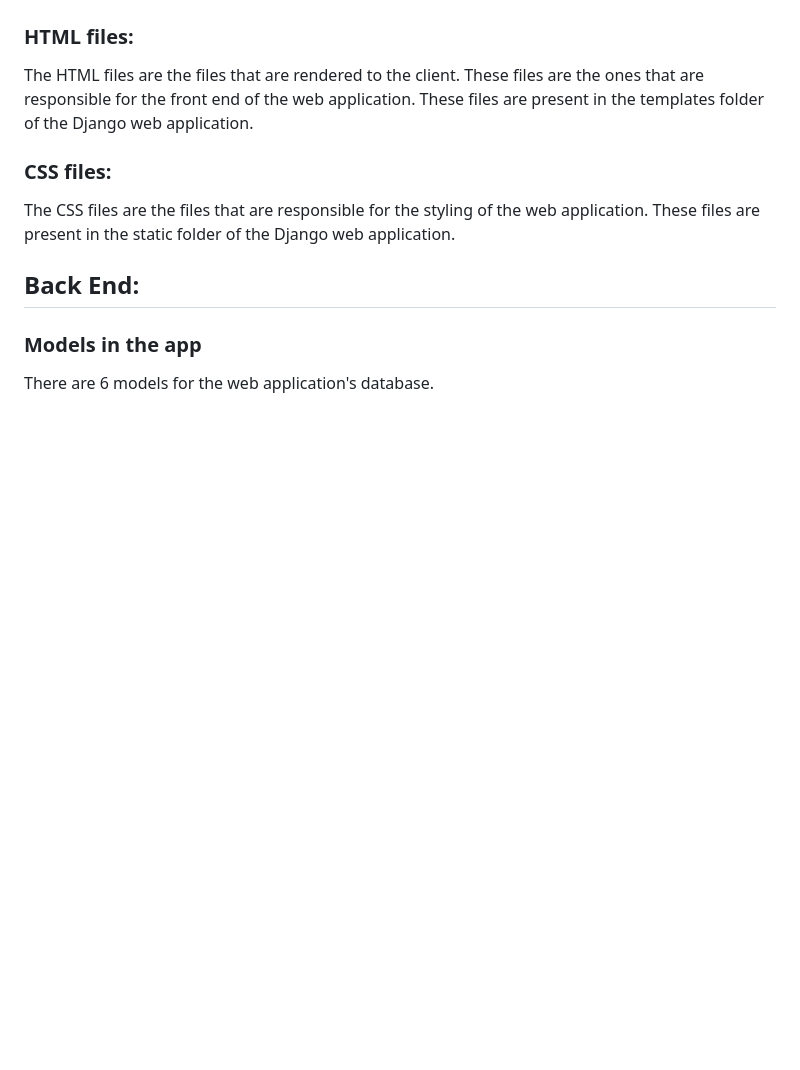
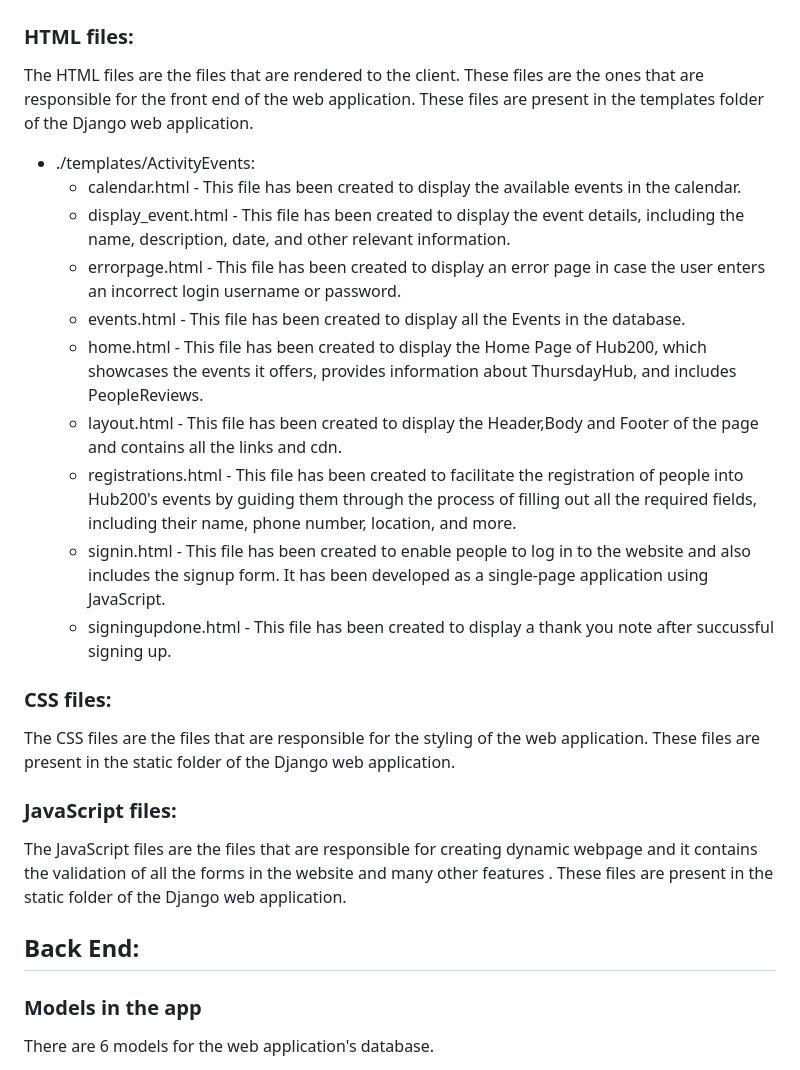
Before and after one commit to Hub200-Activity-Events/Hub200ActivityEvents, a Markdown page: README.md, the part around the change. Rendered like a GitHub page; blank space fills up the shorter version.

```diff
--- a/README.md
+++ b/README.md
@@ -41,10 +41,25 @@ The web platform is structured as follows
 ### HTML files:
 
 The HTML files are the files that are rendered to the client. These files are the ones that are responsible for the front end of the web application. These files are present in the templates folder of the Django web application.
++ ./templates/ActivityEvents:
+    * calendar.html - This file has been created to display the available events in the calendar.
+    * display_event.html - This file has been created to display the event details, including the name, description, date, and other relevant information.
+    * errorpage.html - This file has been created to display an error page in case the user enters an incorrect login username or password.
+    * events.html - This file has been created to display all the Events in the database.
+    * home.html - This file has been created to display the Home Page of Hub200, which showcases the events it offers, provides information about ThursdayHub, and includes PeopleReviews.
+    * layout.html - This file has been created to display the Header,Body and Footer of the page and contains all the links and cdn.
+    * registrations.html - This file has been created to facilitate the registration of people into Hub200's events by guiding them through the process of filling out all the required fields, including their name, phone number, location, and more.
+    * signin.html - This file has been created to enable people to log in to the website and also includes the signup form. It has been developed as a single-page application using JavaScript.
+    * signingupdone.html - This file has been created to display a thank you note after succussful signing up.
+
 
 ### CSS files:
 
 The CSS files are the files that are responsible for the styling of the web application. These files are present in the static folder of the Django web application.
+
+### JavaScript files:
+
+The JavaScript files are the files that are responsible for creating dynamic webpage and it contains the validation of all the forms in the website and many other features . These files are present in the static folder of the Django web application.
 
 
 ## Back End:
```
